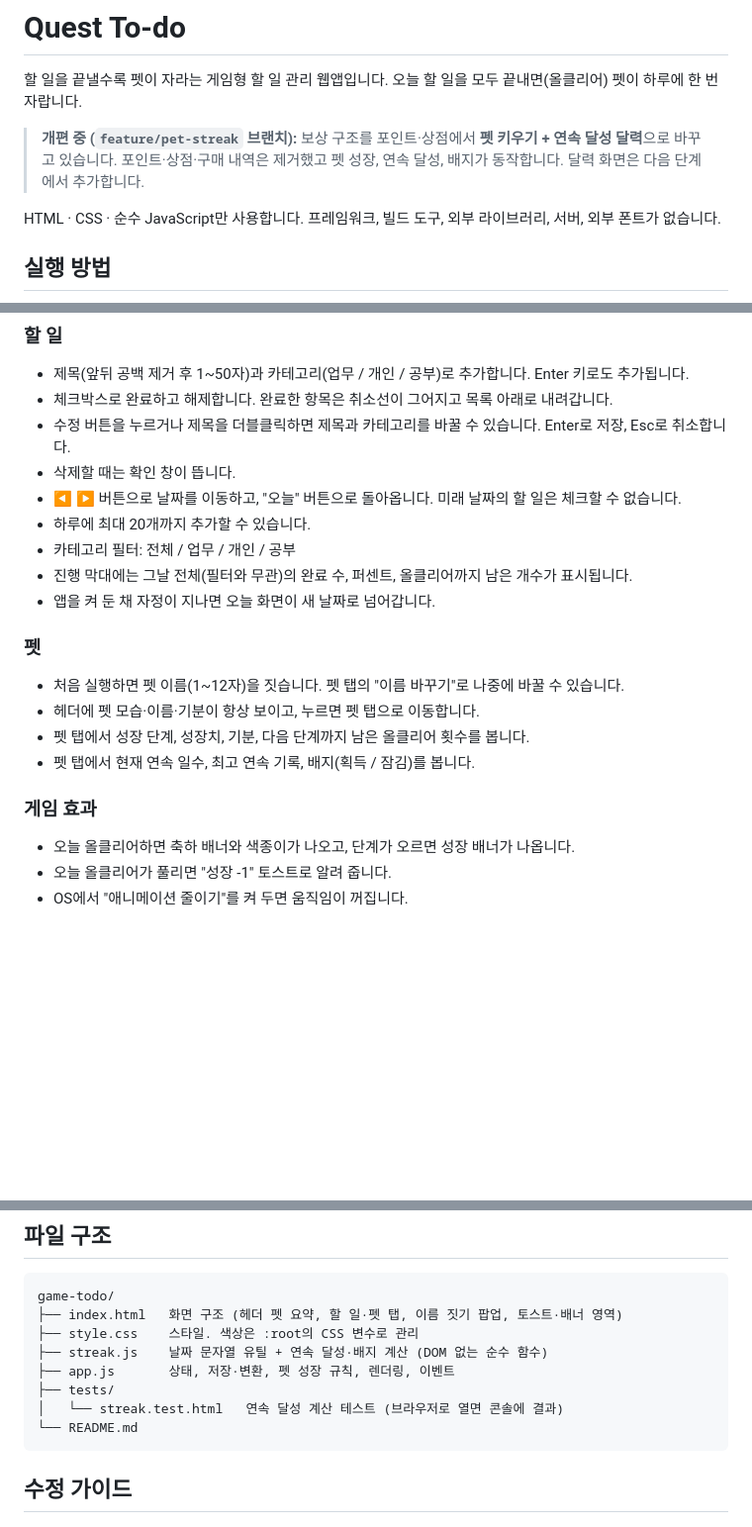
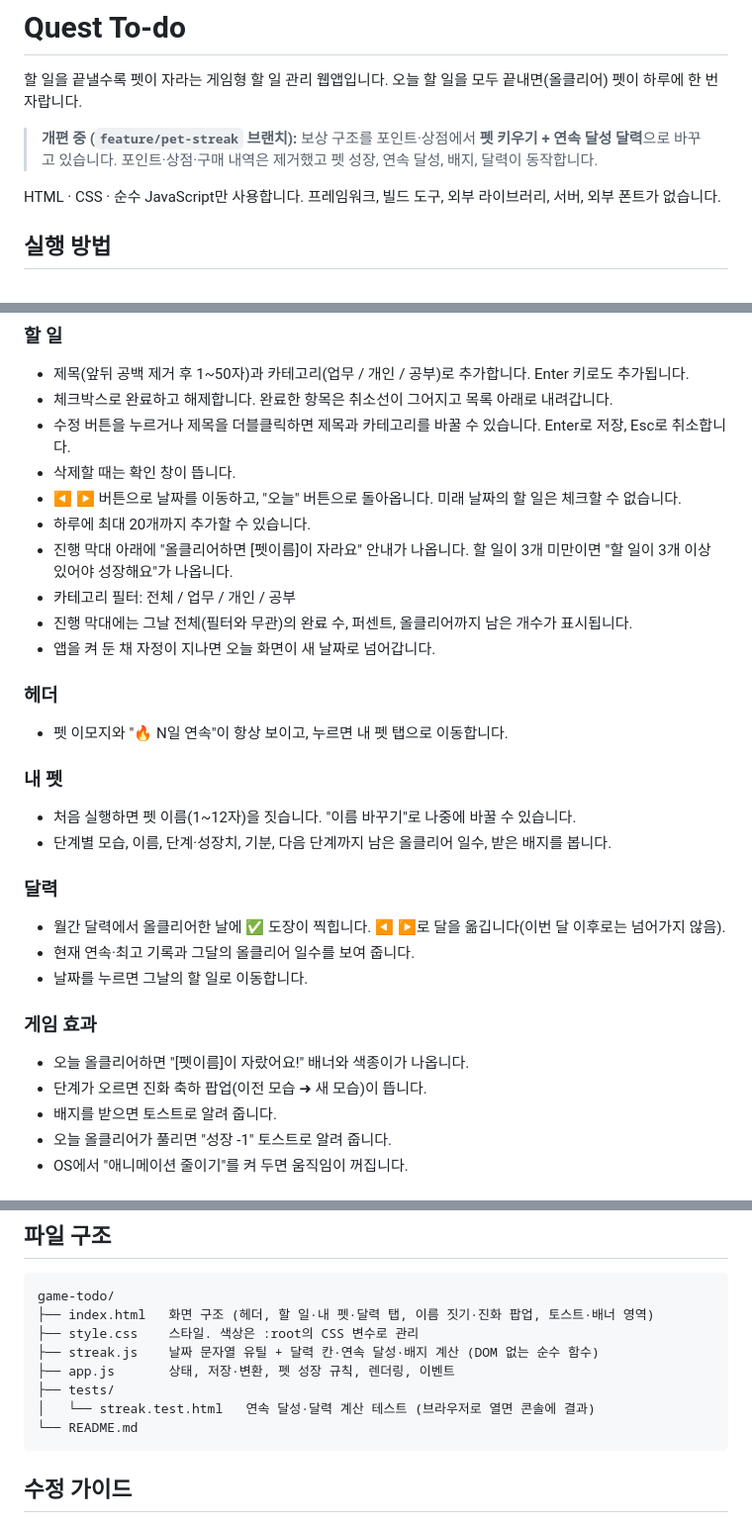
Before and after one commit to haerin481012-sudo/game-todo, a Markdown page: README.md, 3 parts joined by grey strips. Shown at 99% size. GitHub-like rendering; blank space fills up the shorter version.

Commit message:
README: 할 일 / 내 펫 / 달력 화면 구조 반영
Co-Authored-By: Claude Opus 5.5 <noreply@anthropic.com>

````diff
--- a/README.md
+++ b/README.md
@@ -2,7 +2,7 @@
 
 할 일을 끝낼수록 펫이 자라는 게임형 할 일 관리 웹앱입니다. 오늘 할 일을 모두 끝내면(올클리어) 펫이 하루에 한 번 자랍니다.
 
-> **개편 중 (`feature/pet-streak` 브랜치):** 보상 구조를 포인트·상점에서 **펫 키우기 + 연속 달성 달력**으로 바꾸고 있습니다. 포인트·상점·구매 내역은 제거했고 펫 성장, 연속 달성, 배지가 동작합니다. 달력 화면은 다음 단계에서 추가합니다.
+> **개편 중 (`feature/pet-streak` 브랜치):** 보상 구조를 포인트·상점에서 **펫 키우기 + 연속 달성 달력**으로 바꾸고 있습니다. 포인트·상점·구매 내역은 제거했고 펫 성장, 연속 달성, 배지, 달력이 동작합니다.
 
 HTML · CSS · 순수 JavaScript만 사용합니다. 프레임워크, 빌드 도구, 외부 라이브러리, 서버, 외부 폰트가 없습니다.
 
@@ -22,18 +22,27 @@ HTML · CSS · 순수 JavaScript만 사용합니다. 프레임워크, 빌드 도
 - 삭제할 때는 확인 창이 뜹니다.
 - ◀ ▶ 버튼으로 날짜를 이동하고, "오늘" 버튼으로 돌아옵니다. 미래 날짜의 할 일은 체크할 수 없습니다.
 - 하루에 최대 20개까지 추가할 수 있습니다.
+- 진행 막대 아래에 "올클리어하면 [펫이름]이 자라요" 안내가 나옵니다. 할 일이 3개 미만이면 "할 일이 3개 이상 있어야 성장해요"가 나옵니다.
 - 카테고리 필터: 전체 / 업무 / 개인 / 공부
 - 진행 막대에는 그날 전체(필터와 무관)의 완료 수, 퍼센트, 올클리어까지 남은 개수가 표시됩니다.
 - 앱을 켜 둔 채 자정이 지나면 오늘 화면이 새 날짜로 넘어갑니다.
 
-### 펫
-- 처음 실행하면 펫 이름(1~12자)을 짓습니다. 펫 탭의 "이름 바꾸기"로 나중에 바꿀 수 있습니다.
-- 헤더에 펫 모습·이름·기분이 항상 보이고, 누르면 펫 탭으로 이동합니다.
-- 펫 탭에서 성장 단계, 성장치, 기분, 다음 단계까지 남은 올클리어 횟수를 봅니다.
-- 펫 탭에서 현재 연속 일수, 최고 연속 기록, 배지(획득 / 잠김)를 봅니다.
+### 헤더
+- 펫 이모지와 "🔥 N일 연속"이 항상 보이고, 누르면 내 펫 탭으로 이동합니다.
+
+### 내 펫
+- 처음 실행하면 펫 이름(1~12자)을 짓습니다. "이름 바꾸기"로 나중에 바꿀 수 있습니다.
+- 단계별 모습, 이름, 단계·성장치, 기분, 다음 단계까지 남은 올클리어 일수, 받은 배지를 봅니다.
+
+### 달력
+- 월간 달력에서 올클리어한 날에 ✅ 도장이 찍힙니다. ◀ ▶로 달을 옮깁니다(이번 달 이후로는 넘어가지 않음).
+- 현재 연속·최고 기록과 그달의 올클리어 일수를 보여 줍니다.
+- 날짜를 누르면 그날의 할 일로 이동합니다.
 
 ### 게임 효과
-- 오늘 올클리어하면 축하 배너와 색종이가 나오고, 단계가 오르면 성장 배너가 나옵니다.
+- 오늘 올클리어하면 "[펫이름]이 자랐어요!" 배너와 색종이가 나옵니다.
+- 단계가 오르면 진화 축하 팝업(이전 모습 ➜ 새 모습)이 뜹니다.
+- 배지를 받으면 토스트로 알려 줍니다.
 - 오늘 올클리어가 풀리면 "성장 -1" 토스트로 알려 줍니다.
 - OS에서 "애니메이션 줄이기"를 켜 두면 움직임이 꺼집니다.
 
@@ -124,12 +133,12 @@ v1 JSON이 깨졌거나 v1 형식이 아니면 빈 v2로 시작합니다. 이때
 
 ```
 game-todo/
-├── index.html   화면 구조 (헤더 펫 요약, 할 일·펫 탭, 이름 짓기 팝업, 토스트·배너 영역)
+├── index.html   화면 구조 (헤더, 할 일·내 펫·달력 탭, 이름 짓기·진화 팝업, 토스트·배너 영역)
 ├── style.css    스타일. 색상은 :root의 CSS 변수로 관리
-├── streak.js    날짜 문자열 유틸 + 연속 달성·배지 계산 (DOM 없는 순수 함수)
+├── streak.js    날짜 문자열 유틸 + 달력 칸·연속 달성·배지 계산 (DOM 없는 순수 함수)
 ├── app.js       상태, 저장·변환, 펫 성장 규칙, 렌더링, 이벤트
 ├── tests/
-│   └── streak.test.html   연속 달성 계산 테스트 (브라우저로 열면 콘솔에 결과)
+│   └── streak.test.html   연속 달성·달력 계산 테스트 (브라우저로 열면 콘솔에 결과)
 └── README.md
 ```
 
````
Also changed, not shown: other parts of README.md (+1 -1 lines).
